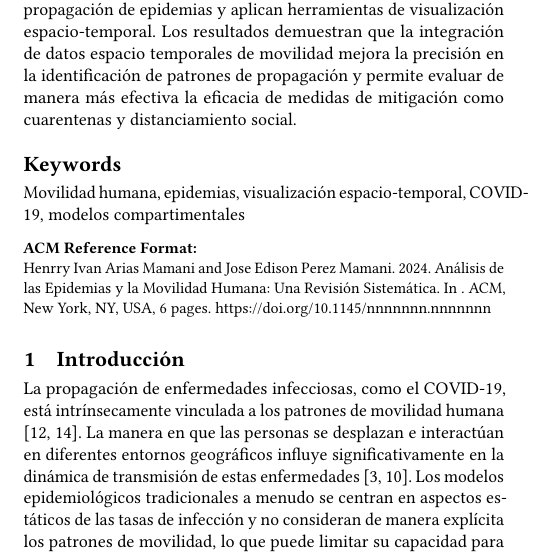
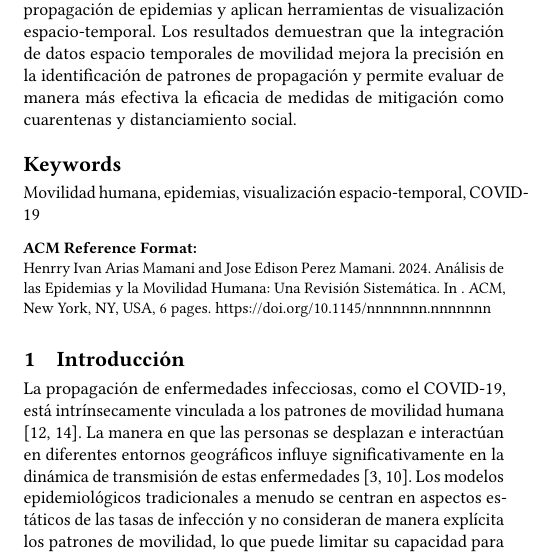
Before and after one commit to hAriasm/d3js_practica, a LaTeX paper (articulo_latex/articulo.tex): part of one column of page 1 of 6, cut so that both start at the same text. Compiled offline with pdfLaTeX.

Commit message:
keywords

```diff
--- a/articulo_latex/articulo.tex
+++ b/articulo_latex/articulo.tex
@@ -32,7 +32,7 @@ La propagación de enfermedades infecciosas como el COVID-19 está intrínsecame
 
 \end{abstract}
 
-\keywords{Movilidad humana, epidemias, visualización espacio-temporal, COVID-19, modelos compartimentales}
+\keywords{Movilidad humana, epidemias, visualización espacio-temporal, COVID-19}
 
 \maketitle
 
```
